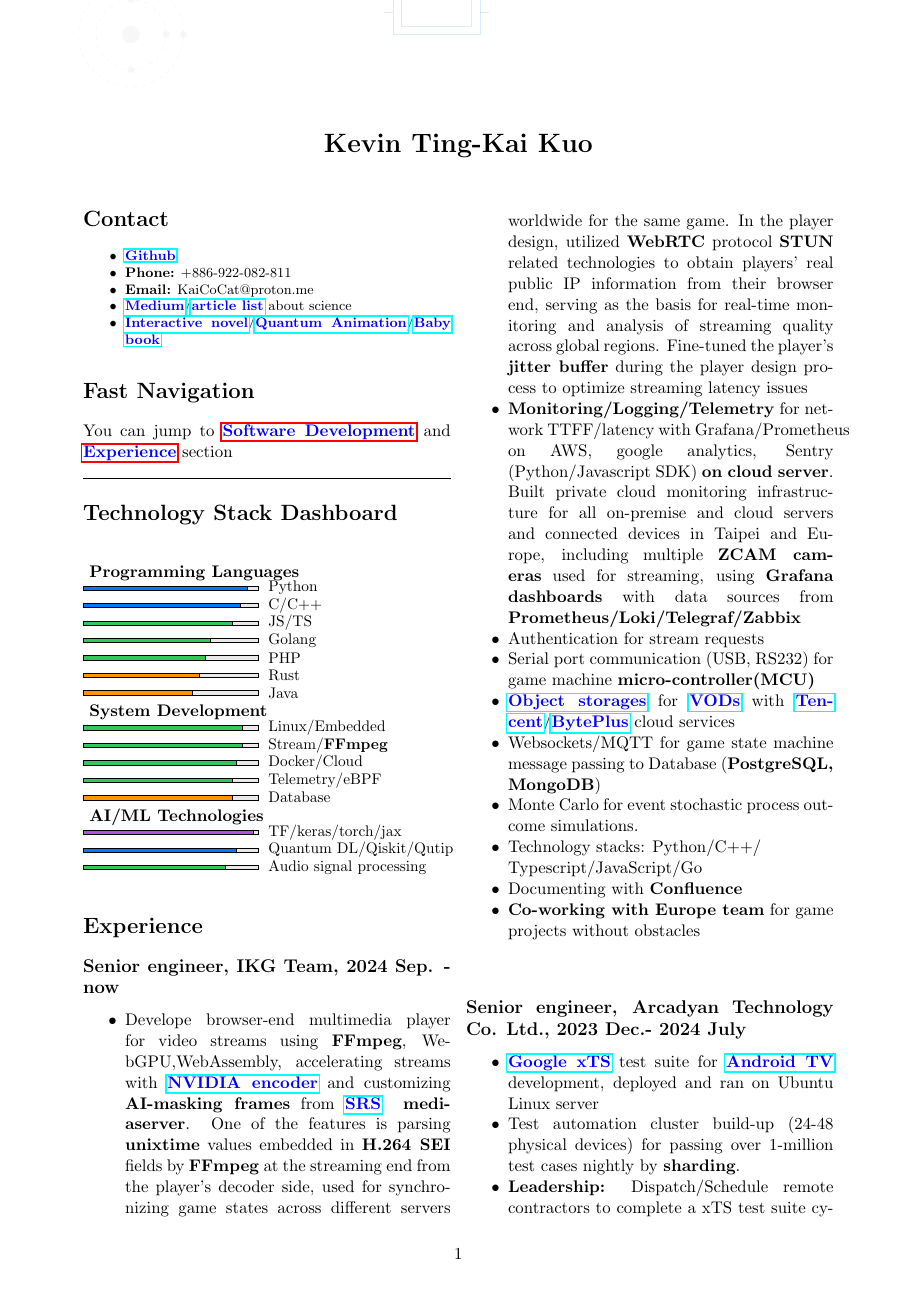
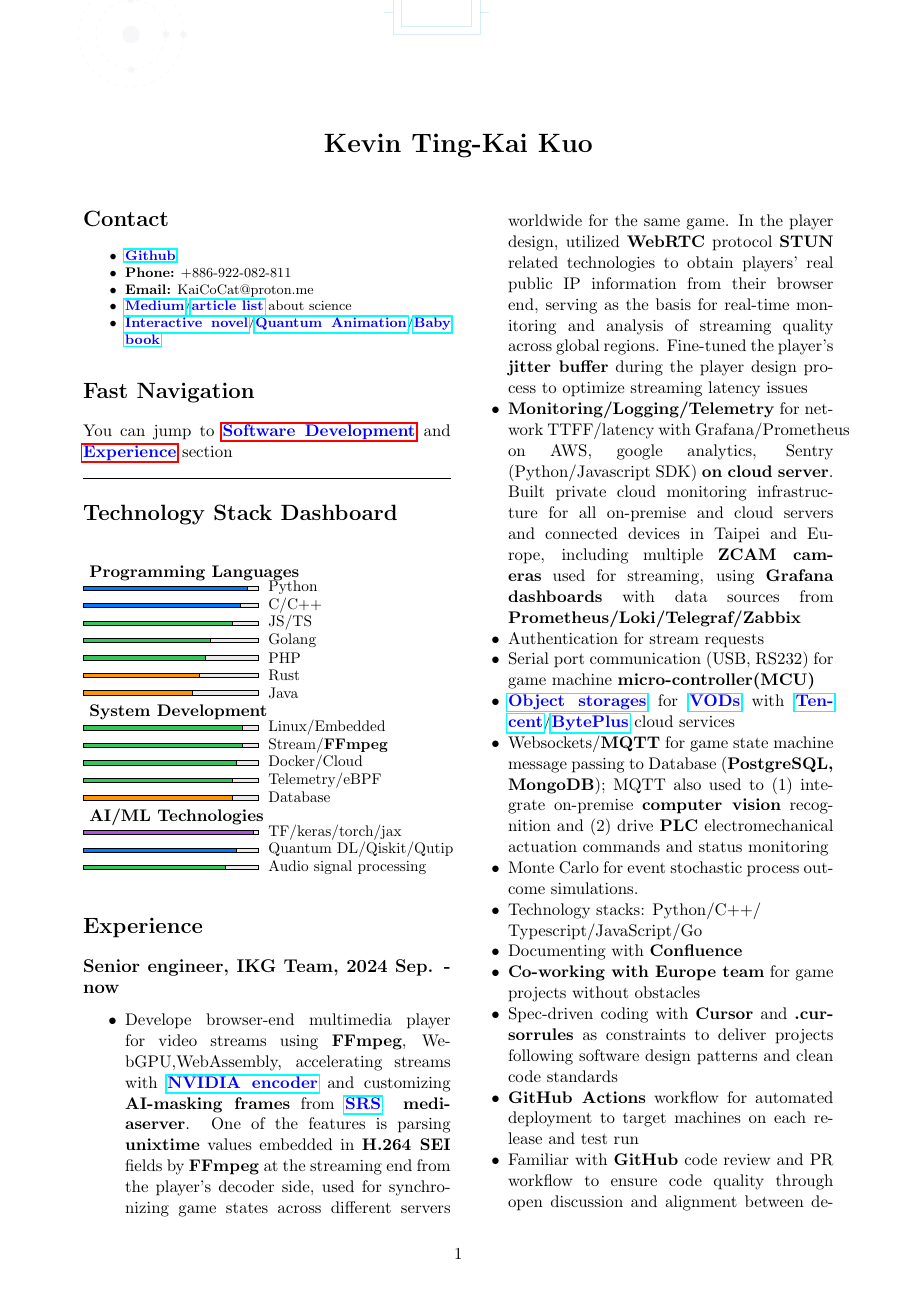
Before and after one commit to Kuo-TingKai/my-cv, a LaTeX document (main.tex): page 1 of 4. Compiled offline with pdfLaTeX.

Commit message:
Update main.tex: IKG experience, MQTT uses, workflow/review/Jira
Co-authored-by: Cursor <cursoragent@cursor.com>

```diff
--- a/main.tex
+++ b/main.tex
@@ -270,11 +270,15 @@ You can jump to \href{#software-dev}{\textbf{\textcolor{blue}{Software Developme
     \item Authentication for stream requests
     \item Serial port communication (USB, RS232) for game machine \textbf{micro-controller(MCU)}
     \item \href{https://www.byteplus.com/en/product/tos}{\textbf{\textcolor{blue}{Object storages}}} for \href{https://www.byteplus.com/en/product/vod}{\textbf{\textcolor{blue}{VODs}}} with \href{https://www.tencent.com/en-us/cloud}{\textbf{\textcolor{blue}{Tencent}}}/\href{https://www.byteplus.com/en/product/vod}{\textbf{\textcolor{blue}{BytePlus}}} cloud services
-    \item Websockets/MQTT for game state machine message passing to Database (\textbf{PostgreSQL, MongoDB})
+    \item Websockets/\textbf{MQTT} for game state machine message passing to Database (\textbf{PostgreSQL, MongoDB}); MQTT also used to (1) integrate on-premise \textbf{computer vision} recognition and (2) drive \textbf{PLC} electromechanical actuation commands and status monitoring
     \item Monte Carlo for event stochastic process outcome simulations.
     \item Technology stacks: Python/C++/\\Typescript/JavaScript/Go
     \item Documenting with \textbf{Confluence}
     \item \textbf{Co-working with Europe team} for game projects without obstacles
+    \item Spec-driven coding with \textbf{Cursor} and \textbf{.cursorrules} as constraints to deliver projects following software design patterns and clean code standards
+    \item \textbf{GitHub Actions} workflow for automated deployment to target machines on each release and test run
+    \item Familiar with \textbf{GitHub} code review and PR workflow to ensure code quality through open discussion and alignment between developers and leads on implementation
+    \item \textbf{Jira} ticket management for feature development and bug-fixing progress to ensure transparency and traceability for the department, stakeholders, and PO
 \end{itemize}
 
 \vspace{0.8em}
```
